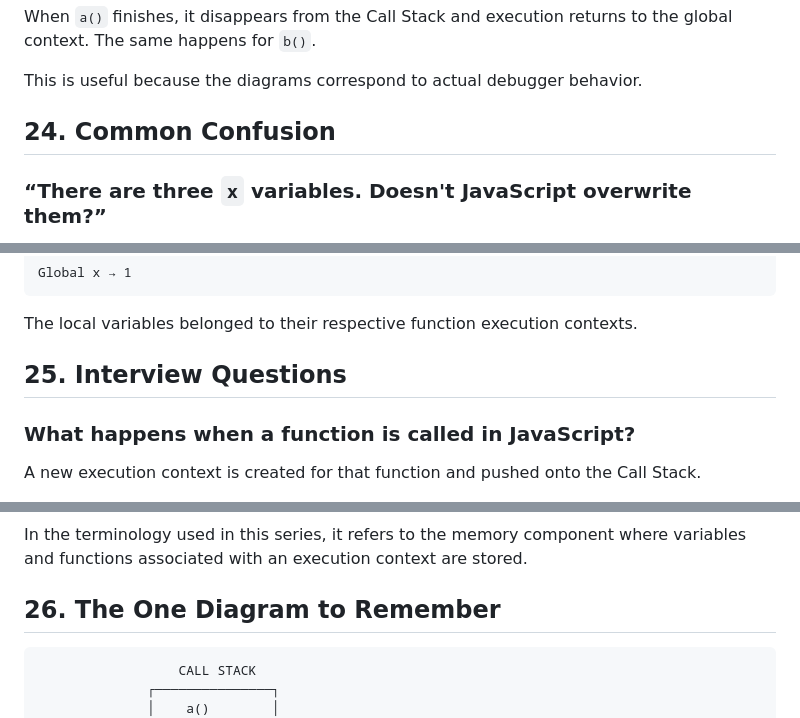
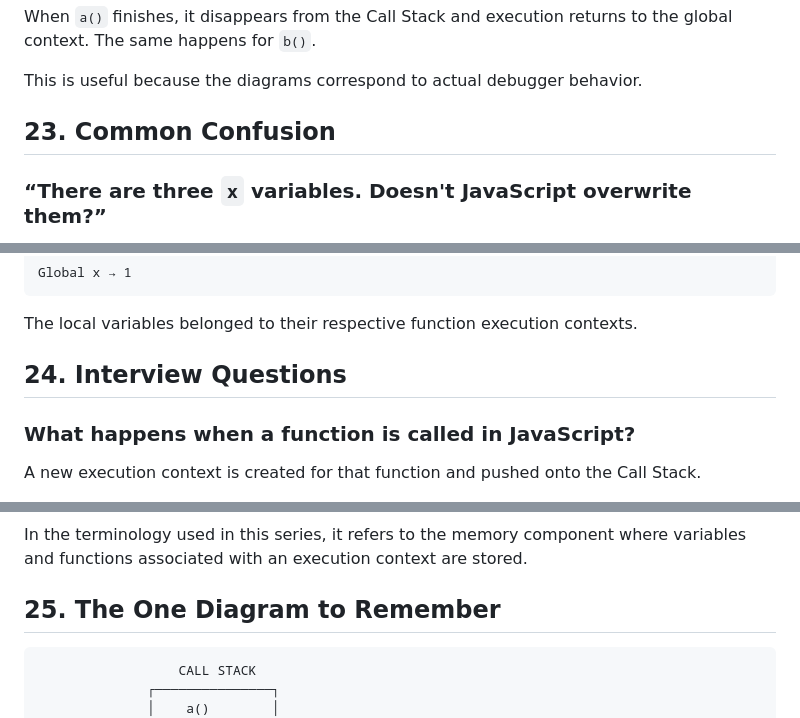
Before and after one commit to pritamahanta/skills, a Markdown page: javascript/theory/04-functions-working-and-variable-management.md, 3 parts joined by grey strips. Rendered like a GitHub page.

````diff
--- a/javascript/theory/04-functions-working-and-variable-management.md
+++ b/javascript/theory/04-functions-working-and-variable-management.md
@@ -645,7 +580,7 @@ When `a()` finishes, it disappears from the Call Stack and execution returns to
 
 This is useful because the diagrams correspond to actual debugger behavior.
 
-## 24. Common Confusion
+## 23. Common Confusion
 
 ### “There are three `x` variables. Doesn't JavaScript overwrite them?”
 
@@ -681,7 +616,7 @@ Global x → 1
 
 The local variables belonged to their respective function execution contexts.
 
-## 25. Interview Questions
+## 24. Interview Questions
 
 ### What happens when a function is called in JavaScript?
 
@@ -749,7 +684,7 @@ Local memory is the memory associated with the current function's execution cont
 
 In the terminology used in this series, it refers to the memory component where variables and functions associated with an execution context are stored.
 
-## 26. The One Diagram to Remember
+## 25. The One Diagram to Remember
 
 ```text
                   CALL STACK
````
Also changed, not shown: other parts of javascript/theory/04-functions-working-and-variable-management.md (+2 -67 lines).
